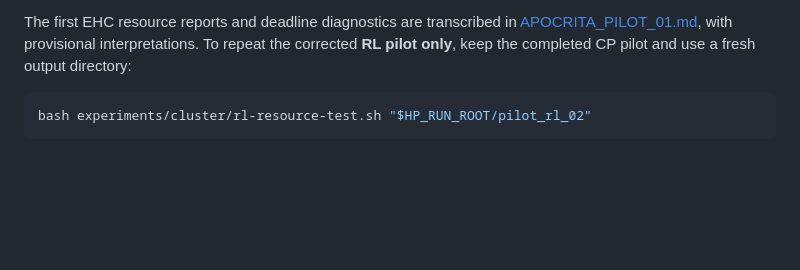
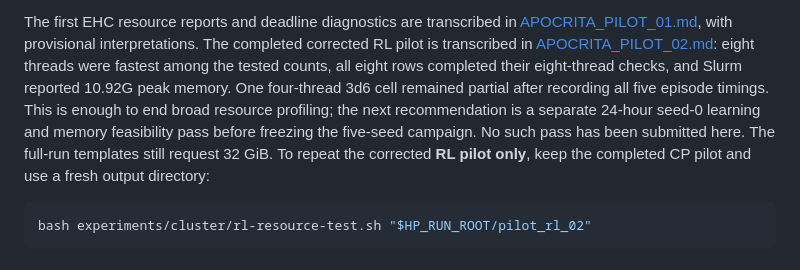
Before and after one commit to pranav-ramanathan/Thesis-To-Paper, a Markdown page: experiments/cluster/README.md, the part around the change. Drawn GitHub-style; blank space fills up the shorter version.

Commit message:
Record corrected Apocrita pilot results and experimental budget recommendation

```diff
--- a/experiments/cluster/README.md
+++ b/experiments/cluster/README.md
@@ -207,6 +207,14 @@ launch checks the frozen source hashes.
 
 The first EHC resource reports and deadline diagnostics are transcribed in
 [APOCRITA_PILOT_01.md](APOCRITA_PILOT_01.md), with provisional interpretations.
+The completed corrected RL pilot is transcribed in
+[APOCRITA_PILOT_02.md](APOCRITA_PILOT_02.md): eight threads were fastest among
+the tested counts, all eight rows completed their eight-thread checks, and
+Slurm reported 10.92G peak memory. One four-thread 3d6 cell remained partial
+after recording all five episode timings. This is enough to end broad resource
+profiling; the next recommendation is a separate 24-hour seed-0 learning and
+memory feasibility pass before freezing the five-seed campaign. No such pass
+has been submitted here. The full-run templates still request 32 GiB.
 To repeat the corrected **RL pilot only**, keep the completed CP pilot and use
 a fresh output directory:
 
```
Also changed, not shown: arxiv_outline.md (+10 -0 lines), experiments/cluster/APOCRITA_PILOT_02.md (added, +112 -0 lines).
